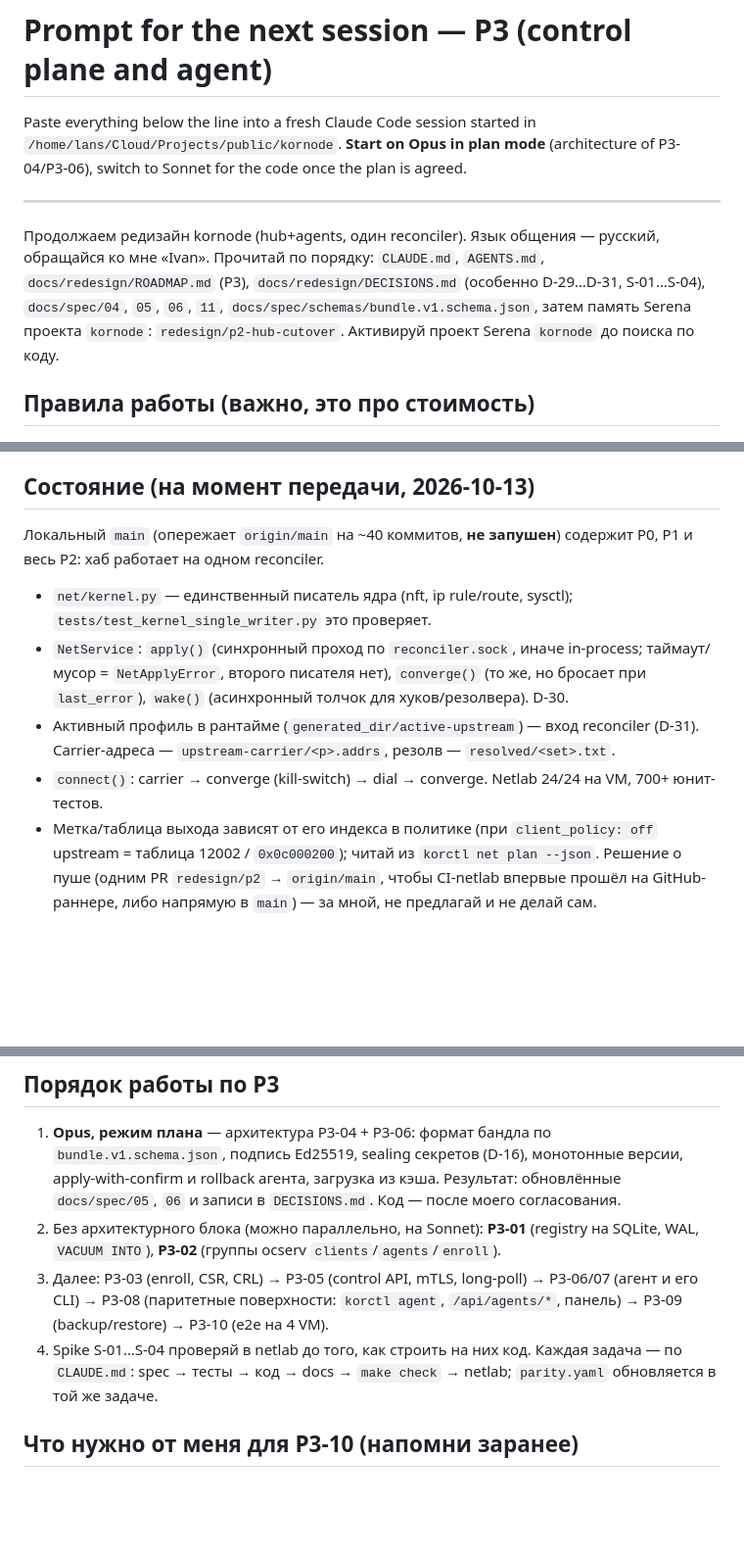
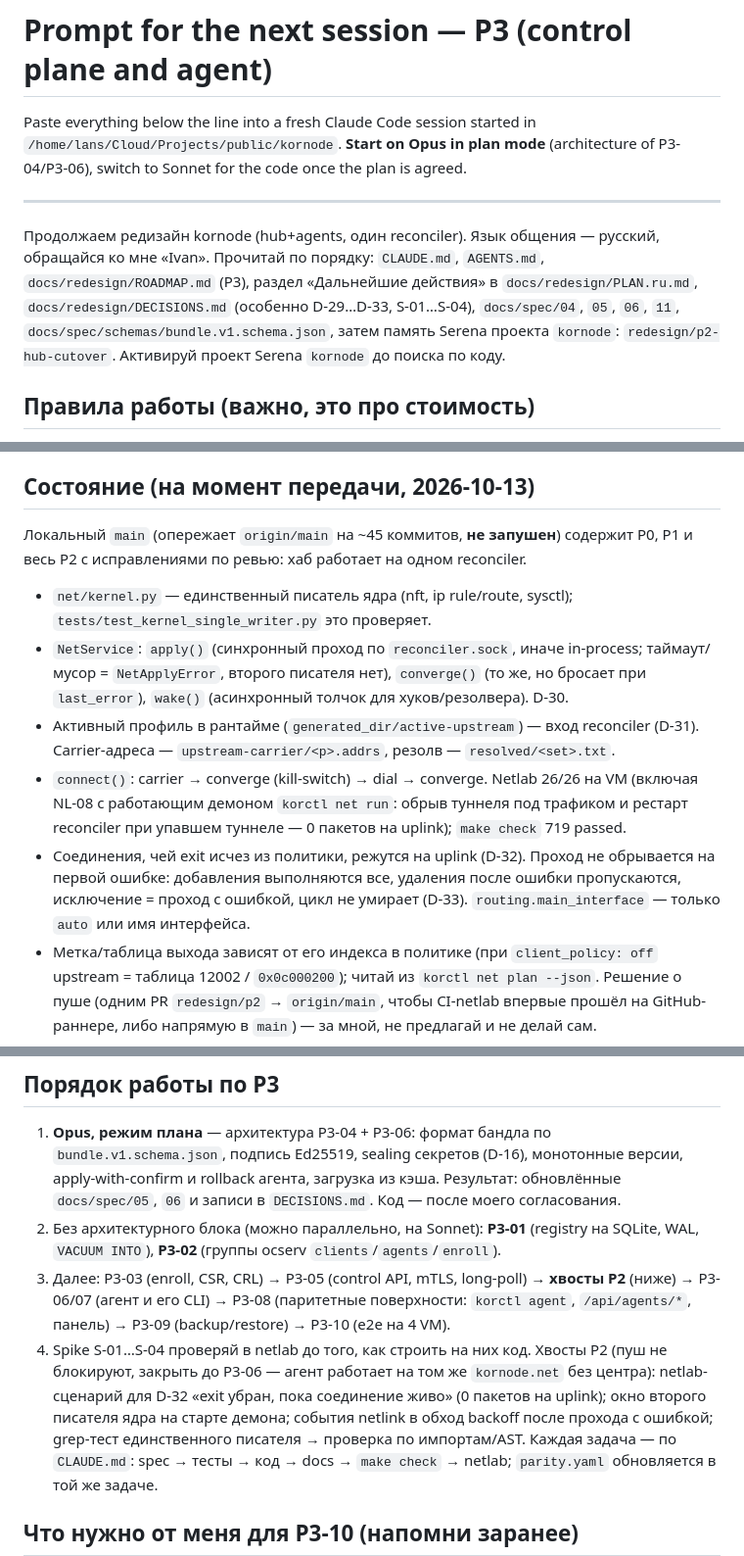
Before and after one commit to r4ven-me/kornode, a Markdown page: docs/redesign/NEXT_SESSION.md, 3 parts joined by grey strips. Shown at 98% size. Drawn GitHub-style; blank space fills up the shorter version.

Commit message:
docs: NEXT_SESSION reflects P2 close-out and follow-ups
Co-Authored-By: Claude Opus 5.5 <noreply@anthropic.com>

```diff
--- a/docs/redesign/NEXT_SESSION.md
+++ b/docs/redesign/NEXT_SESSION.md
@@ -7,8 +7,8 @@ switch to Sonnet for the code once the plan is agreed.
 ---
 
 Продолжаем редизайн kornode (hub+agents, один reconciler). Язык общения — русский, обращайся ко мне «Ivan».
-Прочитай по порядку: `CLAUDE.md`, `AGENTS.md`, `docs/redesign/ROADMAP.md` (P3),
-`docs/redesign/DECISIONS.md` (особенно D-29…D-31, S-01…S-04), `docs/spec/04`, `05`, `06`, `11`, `docs/spec/schemas/bundle.v1.schema.json`,
+Прочитай по порядку: `CLAUDE.md`, `AGENTS.md`, `docs/redesign/ROADMAP.md` (P3), раздел «Дальнейшие действия» в `docs/redesign/PLAN.ru.md`,
+`docs/redesign/DECISIONS.md` (особенно D-29…D-33, S-01…S-04), `docs/spec/04`, `05`, `06`, `11`, `docs/spec/schemas/bundle.v1.schema.json`,
 затем память Serena проекта `kornode`: `redesign/p2-hub-cutover`. Активируй проект Serena `kornode` до поиска по коду.
 
 ## Правила работы (важно, это про стоимость)
@@ -26,12 +26,15 @@ switch to Sonnet for the code once the plan is agreed.
 - **Скажи мне, когда переключиться** между Opus и Sonnet, не переключайся молча.
 
 ## Состояние (на момент передачи, 2026-10-13)
-Локальный `main` (опережает `origin/main` на ~40 коммитов, **не запушен**) содержит P0, P1 и весь P2: хаб работает на одном reconciler.
+Локальный `main` (опережает `origin/main` на ~45 коммитов, **не запушен**) содержит P0, P1 и весь P2 с исправлениями по ревью: хаб работает на одном reconciler.
 - `net/kernel.py` — единственный писатель ядра (nft, ip rule/route, sysctl); `tests/test_kernel_single_writer.py` это проверяет.
 - `NetService`: `apply()` (синхронный проход по `reconciler.sock`, иначе in-process; таймаут/мусор = `NetApplyError`, второго писателя нет),
   `converge()` (то же, но бросает при `last_error`), `wake()` (асинхронный толчок для хуков/резолвера). D-30.
 - Активный профиль в рантайме (`generated_dir/active-upstream`) — вход reconciler (D-31). Carrier-адреса — `upstream-carrier/<p>.addrs`, резолв — `resolved/<set>.txt`.
-- `connect()`: carrier → converge (kill-switch) → dial → converge. Netlab 24/24 на VM, 700+ юнит-тестов.
+- `connect()`: carrier → converge (kill-switch) → dial → converge. Netlab 26/26 на VM (включая NL-08 с работающим демоном `korctl net run`:
+  обрыв туннеля под трафиком и рестарт reconciler при упавшем туннеле — 0 пакетов на uplink); `make check` 719 passed.
+- Соединения, чей exit исчез из политики, режутся на uplink (D-32). Проход не обрывается на первой ошибке: добавления выполняются все,
+  удаления после ошибки пропускаются, исключение = проход с ошибкой, цикл не умирает (D-33). `routing.main_interface` — только `auto` или имя интерфейса.
 - Метка/таблица выхода зависят от его индекса в политике (при `client_policy: off` upstream = таблица 12002 / `0x0c000200`); читай из `korctl net plan --json`.
 Решение о пуше (одним PR `redesign/p2` → `origin/main`, чтобы CI-netlab впервые прошёл на GitHub-раннере, либо напрямую в `main`) — за мной, не предлагай и не делай сам.
 
@@ -43,8 +46,11 @@ switch to Sonnet for the code once the plan is agreed.
 1. **Opus, режим плана** — архитектура P3-04 + P3-06: формат бандла по `bundle.v1.schema.json`, подпись Ed25519, sealing секретов (D-16),
    монотонные версии, apply-with-confirm и rollback агента, загрузка из кэша. Результат: обновлённые `docs/spec/05`, `06` и записи в `DECISIONS.md`. Код — после моего согласования.
 2. Без архитектурного блока (можно параллельно, на Sonnet): **P3-01** (registry на SQLite, WAL, `VACUUM INTO`), **P3-02** (группы ocserv `clients`/`agents`/`enroll`).
-3. Далее: P3-03 (enroll, CSR, CRL) → P3-05 (control API, mTLS, long-poll) → P3-06/07 (агент и его CLI) → P3-08 (паритетные поверхности: `korctl agent`, `/api/agents/*`, панель) → P3-09 (backup/restore) → P3-10 (e2e на 4 VM).
+3. Далее: P3-03 (enroll, CSR, CRL) → P3-05 (control API, mTLS, long-poll) → **хвосты P2** (ниже) → P3-06/07 (агент и его CLI) → P3-08 (паритетные поверхности: `korctl agent`, `/api/agents/*`, панель) → P3-09 (backup/restore) → P3-10 (e2e на 4 VM).
 4. Spike S-01…S-04 проверяй в netlab до того, как строить на них код.
+Хвосты P2 (пуш не блокируют, закрыть до P3-06 — агент работает на том же `kornode.net` без центра):
+netlab-сценарий для D-32 «exit убран, пока соединение живо» (0 пакетов на uplink); окно второго писателя ядра на старте демона;
+события netlink в обход backoff после прохода с ошибкой; grep-тест единственного писателя → проверка по импортам/AST.
 Каждая задача — по `CLAUDE.md`: spec → тесты → код → docs → `make check` → netlab; `parity.yaml` обновляется в той же задаче.
 
 ## Что нужно от меня для P3-10 (напомни заранее)
```
